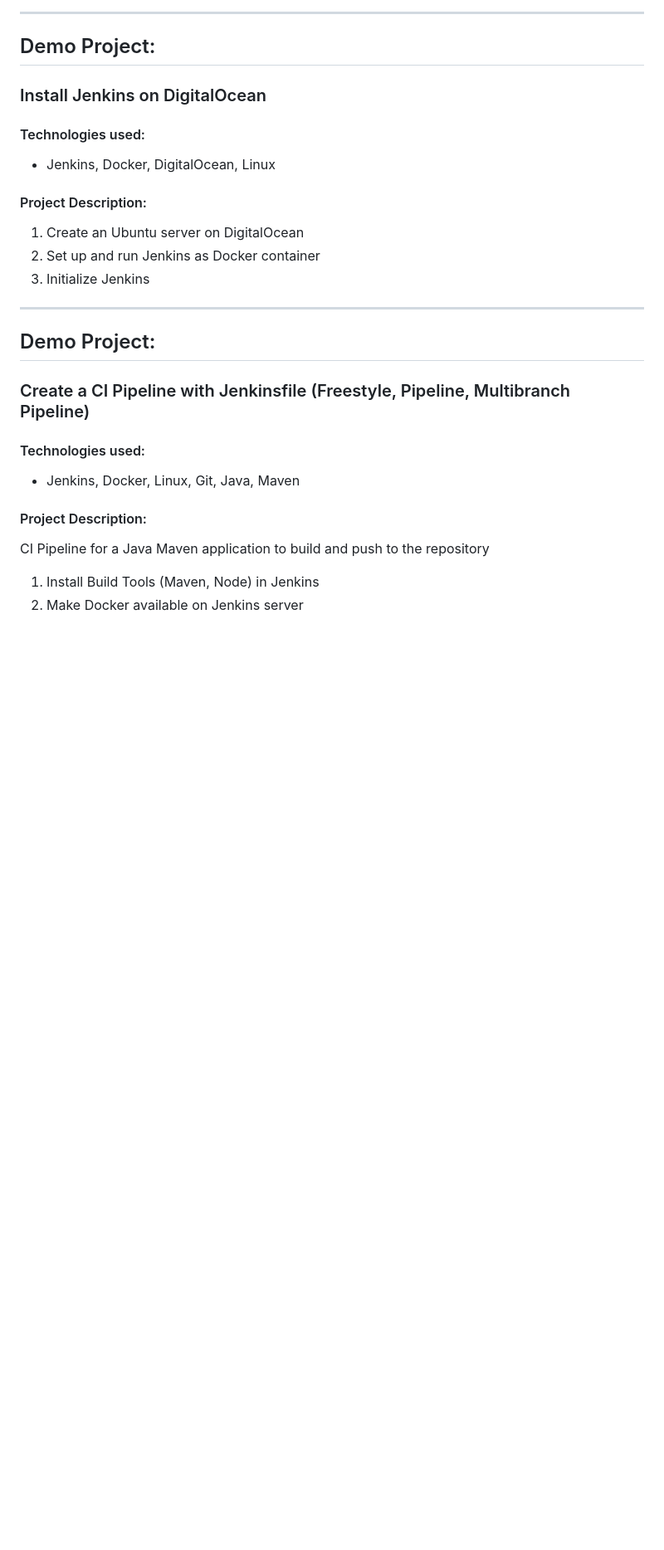
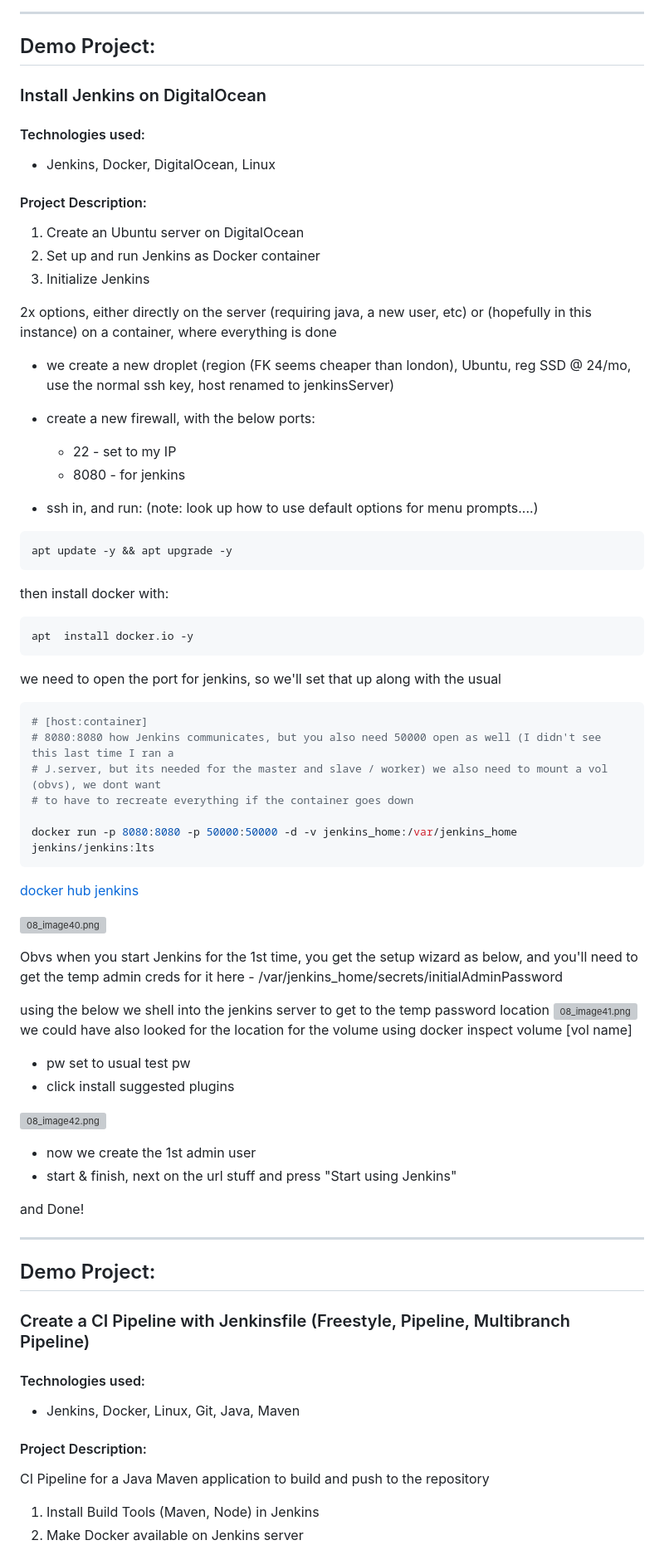
Before and after one commit to jadedjelly/nana-techworld-devops-bootcamp, a Markdown page: demo_projects/M8_jenkins/M8_Jenkins_README.md, the part around the change. Shown: that part at 83% size. GitHub-like rendering; blank space fills up the shorter version; grey boxes are pictures that could not be loaded.

Commit message:
jenkins notes updated

````diff
--- a/demo_projects/M8_jenkins/M8_Jenkins_README.md
+++ b/demo_projects/M8_jenkins/M8_Jenkins_README.md
@@ -18,7 +18,49 @@ every change](https://github.com/jadedjelly/nana-techworld-devops-bootcamp/blob/
 2. Set up and run Jenkins as Docker container
 3. Initialize Jenkins
 
+2x options, either directly on the server (requiring java, a new user, etc) or (hopefully in this instance) on a container, where everything is done
 
+- we create a new droplet (region (FK seems cheaper than london), Ubuntu, reg SSD @ 24/mo, use the normal ssh key, host renamed to jenkinsServer)
+- create a new firewall, with the below ports:
+    - 22 - set to my IP
+    - 8080 - for jenkins
+
+- ssh in, and run: (note: look up how to use default options for menu prompts....)
+```bash
+apt update -y && apt upgrade -y
+```
+then install docker with:
+```bash
+apt  install docker.io -y
+```
+we need to open the port for jenkins, so we'll set that up along with the usual
+```bash
+# [host:container]
+# 8080:8080 how Jenkins communicates, but you also need 50000 open as well (I didn't see this last time I ran a
+# J.server, but its needed for the master and slave / worker) we also need to mount a vol (obvs), we dont want
+# to have to recreate everything if the container goes down
+
+docker run -p 8080:8080 -p 50000:50000 -d -v jenkins_home:/var/jenkins_home jenkins/jenkins:lts
+```
+[docker hub jenkins](https://hub.docker.com/r/jenkins/jenkins)
+
+![08_image40.png](assets/08_image40.png)
+
+Obvs when you start Jenkins for the 1st time, you get the setup wizard as below, and you'll need to get the temp admin creds for it here - /var/jenkins_home/secrets/initialAdminPassword
+
+using the below we shell into the jenkins server to get to the temp password location
+![08_image41.png](assets/08_image41.png)
+we could have also looked for the location for the volume using docker inspect volume [vol name]
+
+- pw set to usual test pw
+- click install suggested plugins
+
+![08_image42.png](assets/08_image42.png)
+
+- now we create the 1st admin user
+- start & finish, next on the url stuff and press "Start using Jenkins"
+
+and Done!
 
 ---------------------------------------------------------------------------------------------------
 ## Demo Project:
````
Also changed, not shown: notes/assets/08_image40.png (added), notes/assets/08_image41.png (added), notes/assets/08_image42.png (added).
